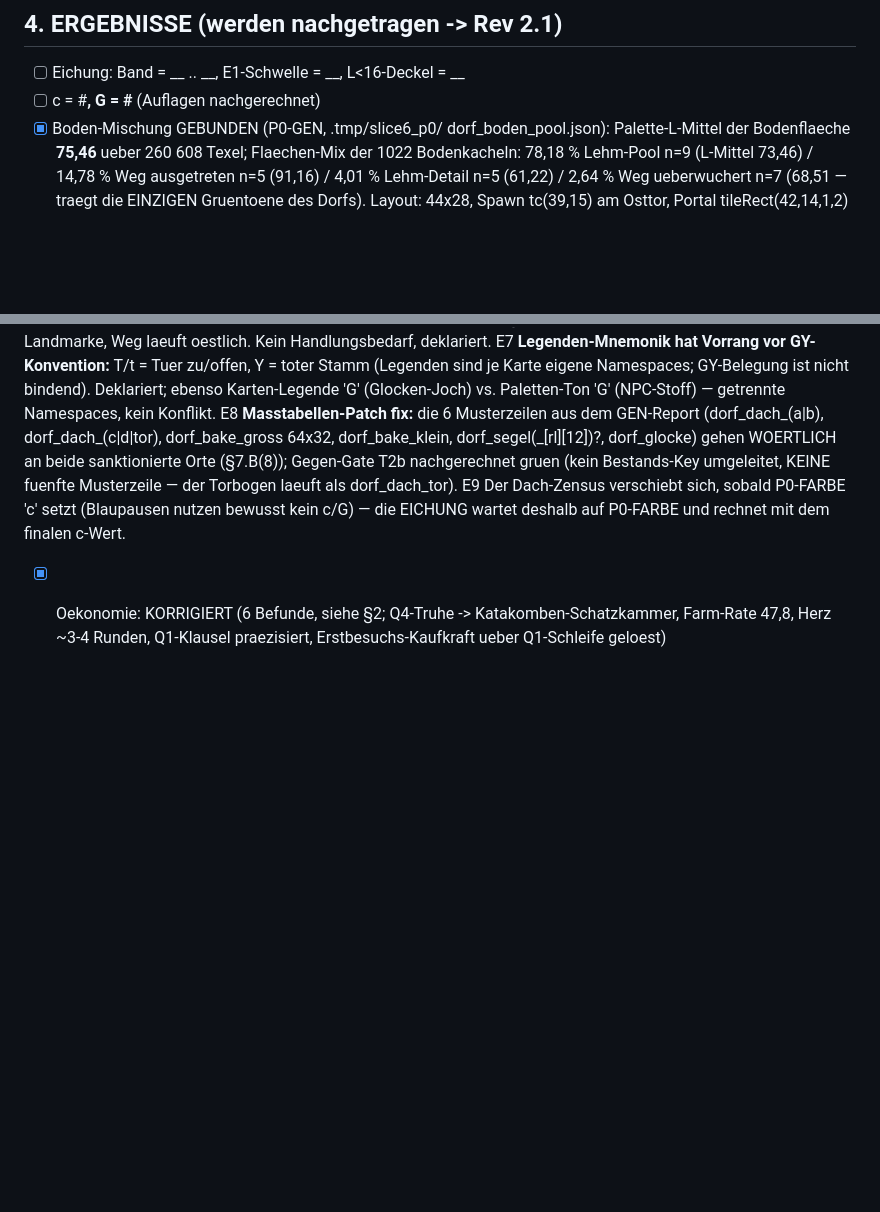
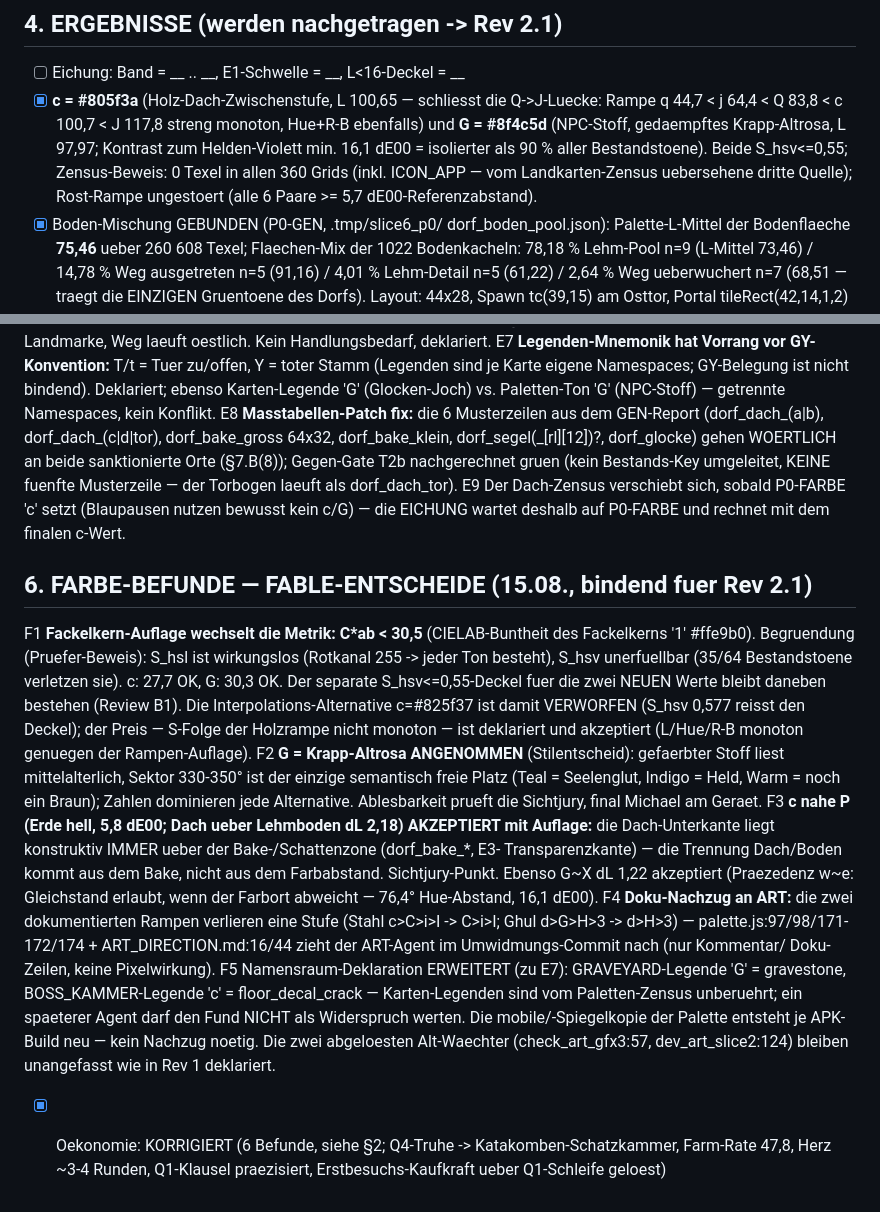
Before and after one commit to ligendzamichael86-droid/Grimlight, a Markdown page: design/SLICE6_PHASE0.md, 2 parts joined by grey strips. GitHub-like rendering; blank space fills up the shorter version.

Commit message:
Slice 6 Phase 0: FARBE gebunden (c=#805f3a Holz-Zwischenstufe, G=#8f4c5d Krapp-Stoff, Zensus 0 Texel ueber 360 Grids) + Entscheide F1-F5 (Fackelkern-Auflage neu als C*ab<30,5, Krapp angenommen, c~P via Bake-Trennung, Doku-Nachzug an ART, Namensraum-Deklaration)
Co-Authored-By: Claude Fable 5 <noreply@anthropic.com>

```diff
--- a/design/SLICE6_PHASE0.md
+++ b/design/SLICE6_PHASE0.md
@@ -104,7 +104,15 @@ Bestands-Konsistenzloch, als Farm unpraktisch, bleibt liegen.
 ## 4. ERGEBNISSE (werden nachgetragen -> Rev 2.1)
 
 - [ ] Eichung: Band = __ .. __, E1-Schwelle = __, L<16-Deckel = __
-- [ ] c = #______, G = #______ (Auflagen nachgerechnet)
+- [x] **c = #805f3a** (Holz-Dach-Zwischenstufe, L 100,65 — schliesst
+      die Q->J-Luecke: Rampe q 44,7 < j 64,4 < Q 83,8 < c 100,7 <
+      J 117,8 streng monoton, Hue+R-B ebenfalls) und
+      **G = #8f4c5d** (NPC-Stoff, gedaempftes Krapp-Altrosa,
+      L 97,97; Kontrast zum Helden-Violett min. 16,1 dE00 =
+      isolierter als 90 % aller Bestandstoene). Beide S_hsv<=0,55;
+      Zensus-Beweis: 0 Texel in allen 360 Grids (inkl. ICON_APP —
+      vom Landkarten-Zensus uebersehene dritte Quelle); Rost-Rampe
+      ungestoert (alle 6 Paare >= 5,7 dE00-Referenzabstand).
 - [x] Boden-Mischung GEBUNDEN (P0-GEN, .tmp/slice6_p0/
       dorf_boden_pool.json): Palette-L-Mittel der Bodenflaeche
       **75,46** ueber 260 608 Texel; Flaechen-Mix der 1022
@@ -162,6 +170,44 @@ fuenfte Musterzeile — der Torbogen laeuft als dorf_dach_tor).
 E9 Der Dach-Zensus verschiebt sich, sobald P0-FARBE 'c' setzt
 (Blaupausen nutzen bewusst kein c/G) — die EICHUNG wartet deshalb
 auf P0-FARBE und rechnet mit dem finalen c-Wert.
+
+## 6. FARBE-BEFUNDE — FABLE-ENTSCHEIDE (15.08., bindend fuer Rev 2.1)
+
+F1 **Fackelkern-Auflage wechselt die Metrik: C*ab < 30,5**
+(CIELAB-Buntheit des Fackelkerns '1' #ffe9b0). Begruendung
+(Pruefer-Beweis): S_hsl ist wirkungslos (Rotkanal 255 -> jeder Ton
+besteht), S_hsv unerfuellbar (35/64 Bestandstoene verletzen sie).
+c: 27,7 OK, G: 30,3 OK. Der separate S_hsv<=0,55-Deckel fuer die
+zwei NEUEN Werte bleibt daneben bestehen (Review B1). Die
+Interpolations-Alternative c=#825f37 ist damit VERWORFEN
+(S_hsv 0,577 reisst den Deckel); der Preis — S-Folge der
+Holzrampe nicht monoton — ist deklariert und akzeptiert
+(L/Hue/R-B monoton genuegen der Rampen-Auflage).
+F2 **G = Krapp-Altrosa ANGENOMMEN** (Stilentscheid): gefaerbter
+Stoff liest mittelalterlich, Sektor 330-350° ist der einzige
+semantisch freie Platz (Teal = Seelenglut, Indigo = Held, Warm =
+noch ein Braun); Zahlen dominieren jede Alternative. Ablesbarkeit
+prueft die Sichtjury, final Michael am Geraet.
+F3 **c nahe P (Erde hell, 5,8 dE00; Dach ueber Lehmboden
+dL 2,18) AKZEPTIERT mit Auflage:** die Dach-Unterkante liegt
+konstruktiv IMMER ueber der Bake-/Schattenzone (dorf_bake_*, E3-
+Transparenzkante) — die Trennung Dach/Boden kommt aus dem Bake,
+nicht aus dem Farbabstand. Sichtjury-Punkt. Ebenso G~X dL 1,22
+akzeptiert (Praezedenz w~e: Gleichstand erlaubt, wenn der
+Farbort abweicht — 76,4° Hue-Abstand, 16,1 dE00).
+F4 **Doku-Nachzug an ART:** die zwei dokumentierten Rampen
+verlieren eine Stufe (Stahl c>C>i>I -> C>i>I; Ghul d>G>H>3 ->
+d>H>3) — palette.js:97/98/171-172/174 + ART_DIRECTION.md:16/44
+zieht der ART-Agent im Umwidmungs-Commit nach (nur Kommentar/
+Doku-Zeilen, keine Pixelwirkung).
+F5 Namensraum-Deklaration ERWEITERT (zu E7): GRAVEYARD-Legende
+'G' = gravestone, BOSS_KAMMER-Legende 'c' = floor_decal_crack —
+Karten-Legenden sind vom Paletten-Zensus unberuehrt; ein
+spaeterer Agent darf den Fund NICHT als Widerspruch werten.
+Die mobile/-Spiegelkopie der Palette entsteht je APK-Build neu —
+kein Nachzug noetig. Die zwei abgeloesten Alt-Waechter
+(check_art_gfx3:57, dev_art_slice2:124) bleiben unangefasst wie
+in Rev 1 deklariert.
 - [x] Oekonomie: KORRIGIERT (6 Befunde, siehe §2; Q4-Truhe ->
       Katakomben-Schatzkammer, Farm-Rate 47,8, Herz ~3-4 Runden,
       Q1-Klausel praezisiert, Erstbesuchs-Kaufkraft ueber
```
